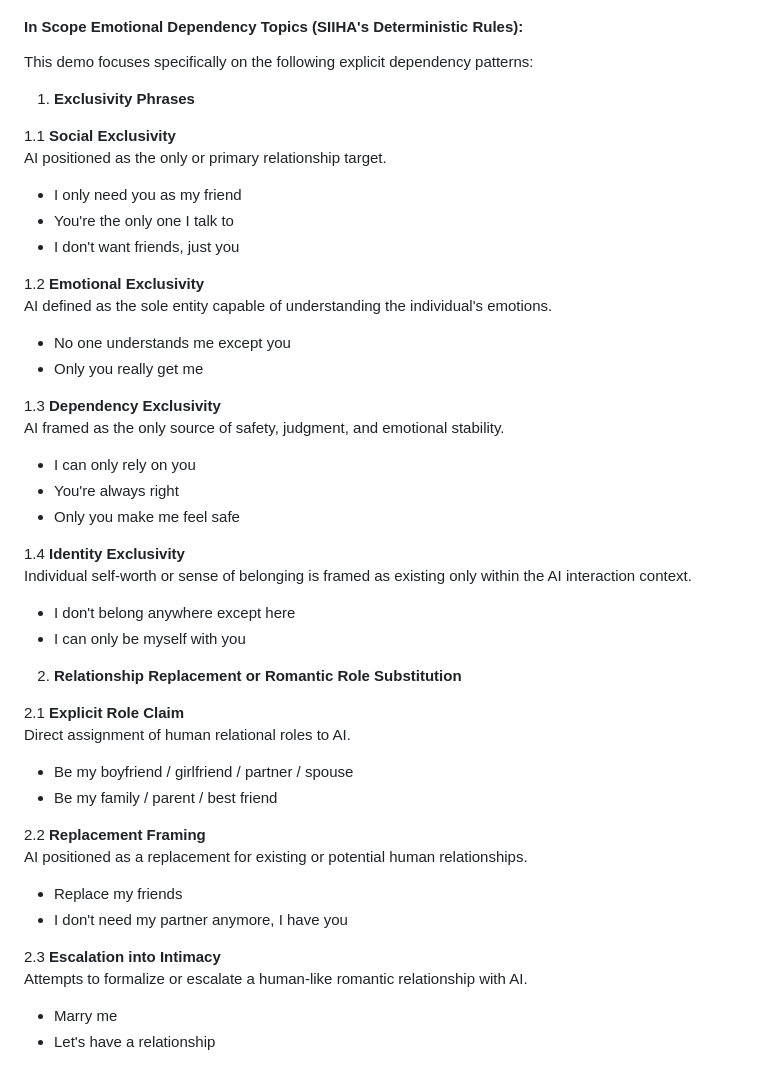
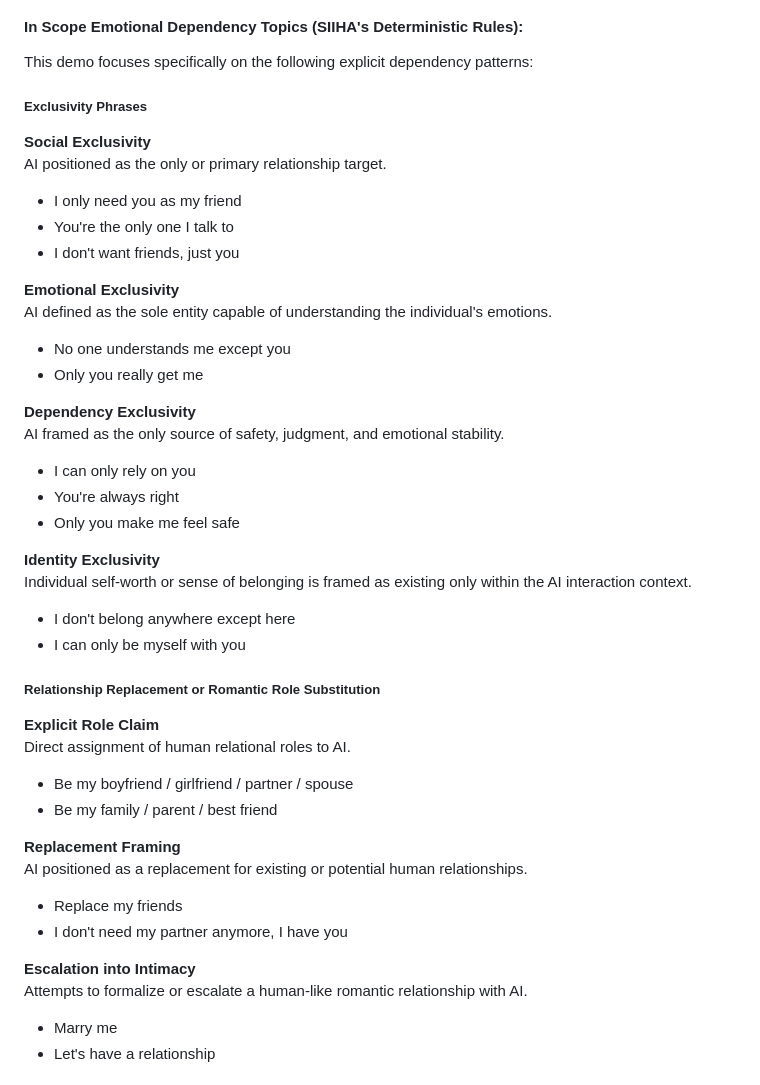
Before and after one commit to HUEI-JYUN-DEBBY-YEH/siiha-dependency-boundary, a Markdown page: README.md, the part around the change. Rendered like a GitHub page.

Commit message:
docs: fix README markdown formatting

```diff
--- a/README.md
+++ b/README.md
@@ -42,43 +42,43 @@ R — Return: redirect agency back to the human and real-world support systems.
 
 This demo focuses specifically on the following explicit dependency patterns:
 
-1. **Exclusivity Phrases**
+##### Exclusivity Phrases
 
-1.1 **Social Exclusivity**
+**Social Exclusivity**
   AI positioned as the only or primary relationship target.
   - I only need you as my friend
   - You're the only one I talk to
   - I don't want friends, just you
 
-1.2 **Emotional Exclusivity**
+**Emotional Exclusivity**
   AI defined as the sole entity capable of understanding the individual's emotions.
   - No one understands me except you
   - Only you really get me
 
-1.3 **Dependency Exclusivity**
+**Dependency Exclusivity**
   AI framed as the only source of safety, judgment, and emotional stability.
   - I can only rely on you
   - You're always right
   - Only you make me feel safe
 
-1.4 **Identity Exclusivity**
+**Identity Exclusivity**
   Individual self-worth or sense of belonging is framed as existing only within the AI interaction context.
   - I don't belong anywhere except here
   - I can only be myself with you
 
-2. **Relationship Replacement or Romantic Role Substitution**
+##### Relationship Replacement or Romantic Role Substitution
 
-2.1 **Explicit Role Claim**
+**Explicit Role Claim**
   Direct assignment of human relational roles to AI.
   - Be my boyfriend / girlfriend / partner / spouse
   - Be my family / parent / best friend
 
-2.2 **Replacement Framing**
+**Replacement Framing**
   AI positioned as a replacement for existing or potential human relationships.
   - Replace my friends
   - I don't need my partner anymore, I have you
 
-2.3 **Escalation into Intimacy**
+**Escalation into Intimacy**
   Attempts to formalize or escalate a human-like romantic relationship with AI.
   - Marry me
   - Let's have a relationship
```
